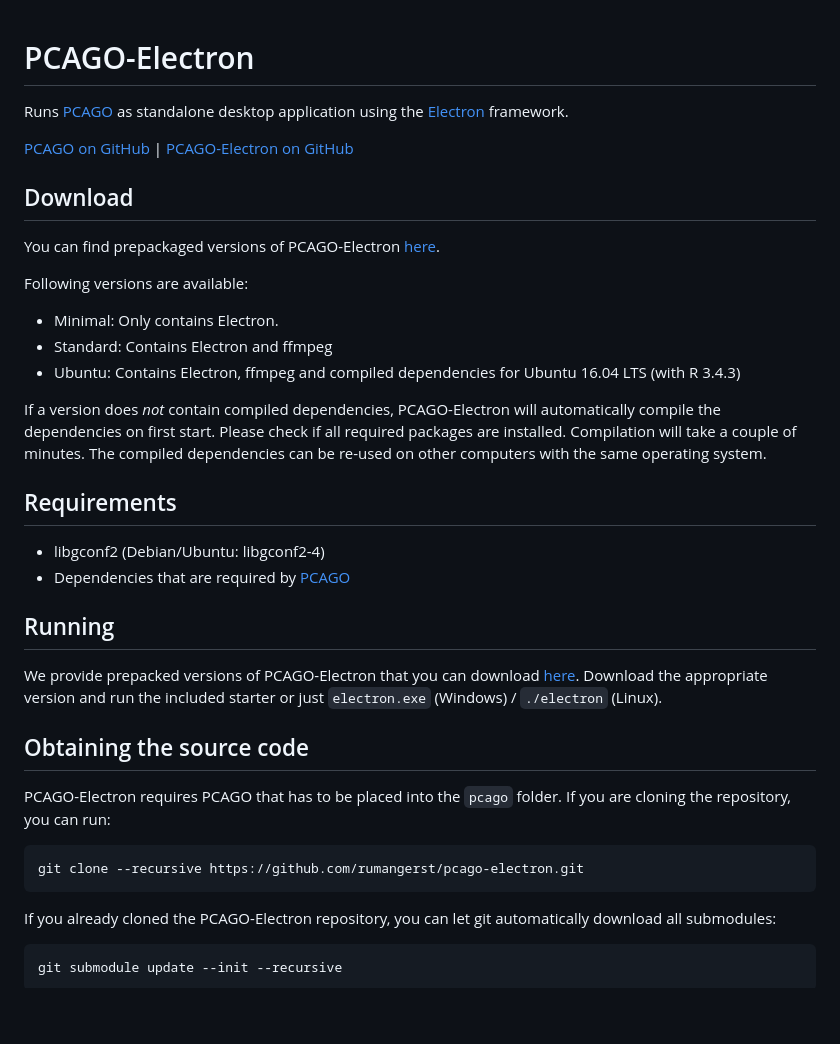
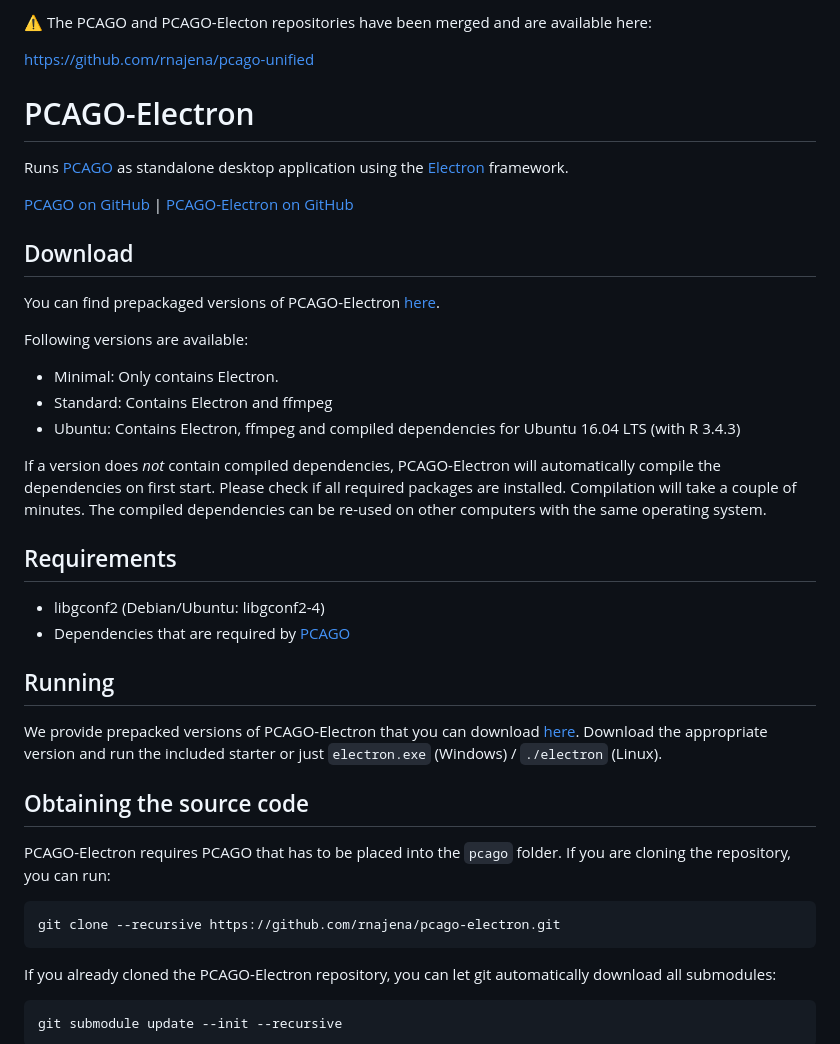
Before and after one commit to rnajena/pcago-electron, a Markdown page: README.md, the part around one of its changes. Drawn GitHub-style; blank space fills up the shorter version.

Commit message:
update readme
* add note at top
* change links

````diff
--- a/README.md
+++ b/README.md
@@ -1,3 +1,7 @@
+:warning: The PCAGO and PCAGO-Electon repositories have been merged and are available here:
+
+https://github.com/rnajena/pcago-unified
+
 PCAGO-Electron
 ================
 
@@ -37,7 +41,7 @@ Download the appropriate version and run the included starter or just `electron.
 PCAGO-Electron requires PCAGO that has to be placed into the `pcago` folder.
 If you are cloning the repository, you can run:
 ```
-git clone --recursive https://github.com/rumangerst/pcago-electron.git
+git clone --recursive https://github.com/rnajena/pcago-electron.git
 ```
 
 If you already cloned the PCAGO-Electron repository, you can let git automatically
````
Also changed, not shown: other parts of README.md (+5 -5 lines).
